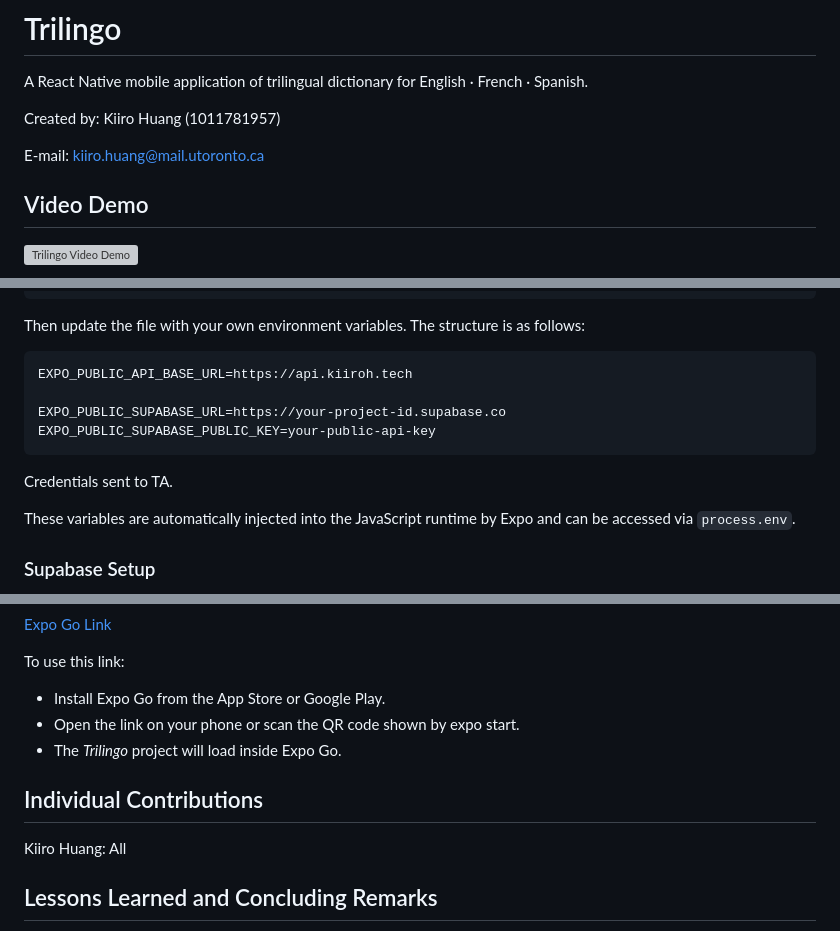
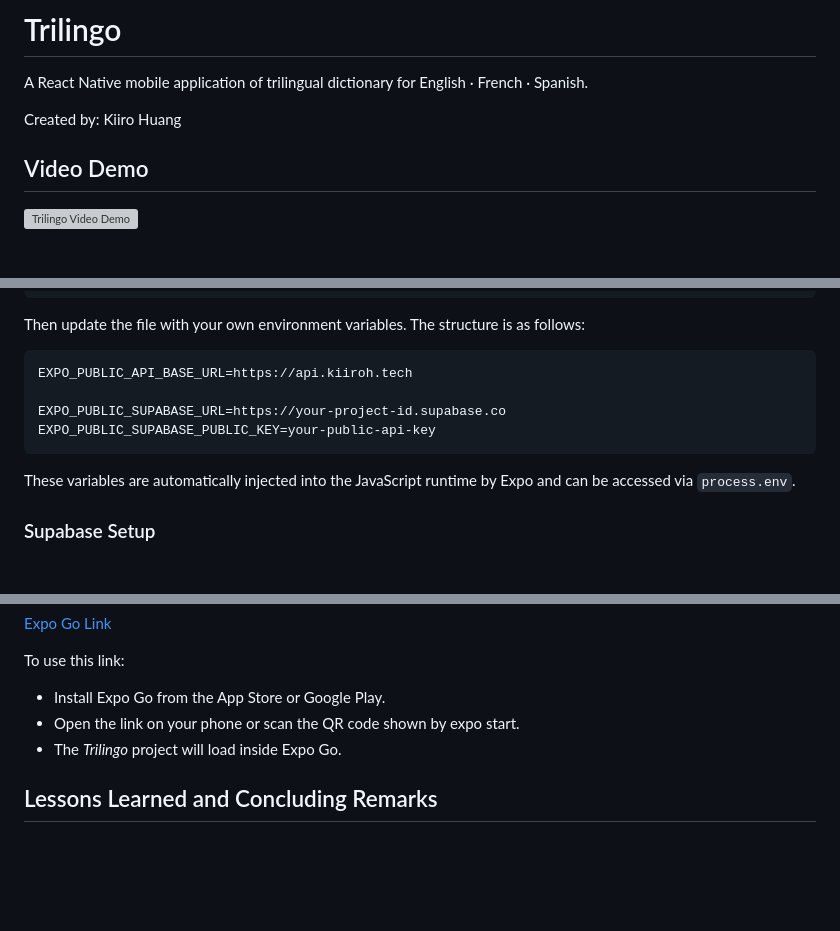
Before and after one commit to FearlessLugia/trilingo, a Markdown page: README.md, 3 parts joined by grey strips. Drawn GitHub-style; blank space fills up the shorter version; grey boxes are pictures that could not be loaded.

Commit message:
docs: update README.md

````diff
--- a/README.md
+++ b/README.md
@@ -2,9 +2,7 @@
 
 A React Native mobile application of trilingual dictionary for English · French · Spanish.
 
-Created by: Kiiro Huang (1011781957)
-
-E-mail: kiiro.huang@mail.utoronto.ca
+Created by: Kiiro Huang
 
 ## Video Demo
 
@@ -460,8 +458,6 @@ EXPO_PUBLIC_SUPABASE_URL=https://your-project-id.supabase.co
 EXPO_PUBLIC_SUPABASE_PUBLIC_KEY=your-public-api-key
 ```
 
-Credentials sent to TA.
-
 These variables are automatically injected into the JavaScript runtime by Expo and can be accessed via `process.env`.
 
 ### Supabase Setup
@@ -549,10 +545,6 @@ To use this link:
 - Open the link on your phone or scan the QR code shown by expo start.
 - The _Trilingo_ project will load inside Expo Go.
 
-## Individual Contributions
-
-Kiiro Huang: All
-
 ## Lessons Learned and Concluding Remarks
 
 This project made a vague idea concrete and forced me to think carefully about how a small mobile app should be
````
